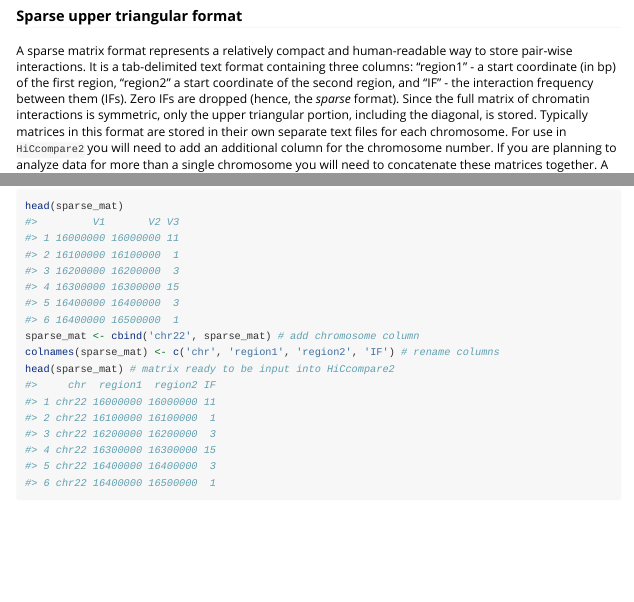
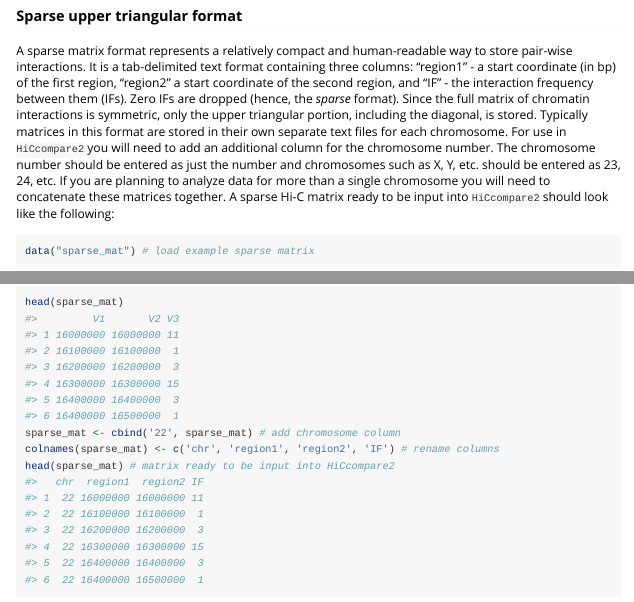
Before and after one commit to dozmorovlab/multiHiCcompare, an R Markdown document (vignettes/HiCcompare2.Rmd): the page in a window 1100 px wide, from 2620 px down, and a second part further down, joined at a grey line. Rendered offline with R 4.5, knitr and Pandoc, with nearby package versions; some code elsewhere in the file could not run offline; long lines of code are wrapped; common packages that the code uses without loading them are loaded.

Commit message:
fix how chrs are entered

````diff
--- a/vignettes/HiCcompare2.Rmd
+++ b/vignettes/HiCcompare2.Rmd
@@ -122,7 +122,7 @@ where `numCores` is the user-set number of processing cores to be used. For para
 
 ### Sparse upper triangular format
 
-A sparse matrix format represents a relatively compact and human-readable way to store pair-wise interactions. It is a tab-delimited text format containing three columns: "region1" - a start coordinate (in bp) of the first region, "region2" a start coordinate of the second region, and "IF" - the interaction frequency between them (IFs). Zero IFs are dropped (hence, the _sparse_ format). Since the full matrix of chromatin interactions is symmetric, only the upper triangular portion, including the diagonal, is stored. Typically matrices in this format are stored in their own separate text files for each chromosome. For use in `HiCcompare2` you will need to add an additional column for the chromosome number. If you are planning to analyze data for more than a single chromosome you will need to concatenate these matrices together. A sparse Hi-C matrix ready to be input into `HiCcompare2` should look like the following:
+A sparse matrix format represents a relatively compact and human-readable way to store pair-wise interactions. It is a tab-delimited text format containing three columns: "region1" - a start coordinate (in bp) of the first region, "region2" a start coordinate of the second region, and "IF" - the interaction frequency between them (IFs). Zero IFs are dropped (hence, the _sparse_ format). Since the full matrix of chromatin interactions is symmetric, only the upper triangular portion, including the diagonal, is stored. Typically matrices in this format are stored in their own separate text files for each chromosome. For use in `HiCcompare2` you will need to add an additional column for the chromosome number. The chromosome number should be entered as just the number and chromosomes such as X, Y, etc. should be entered as 23, 24, etc. If you are planning to analyze data for more than a single chromosome you will need to concatenate these matrices together. A sparse Hi-C matrix ready to be input into `HiCcompare2` should look like the following:
 
 ```{r}
 data("sparse_mat") # load example sparse matrix
````
Also changed, not shown: vignettes/HiCcompare2.Rmd (2 more changed lines).
